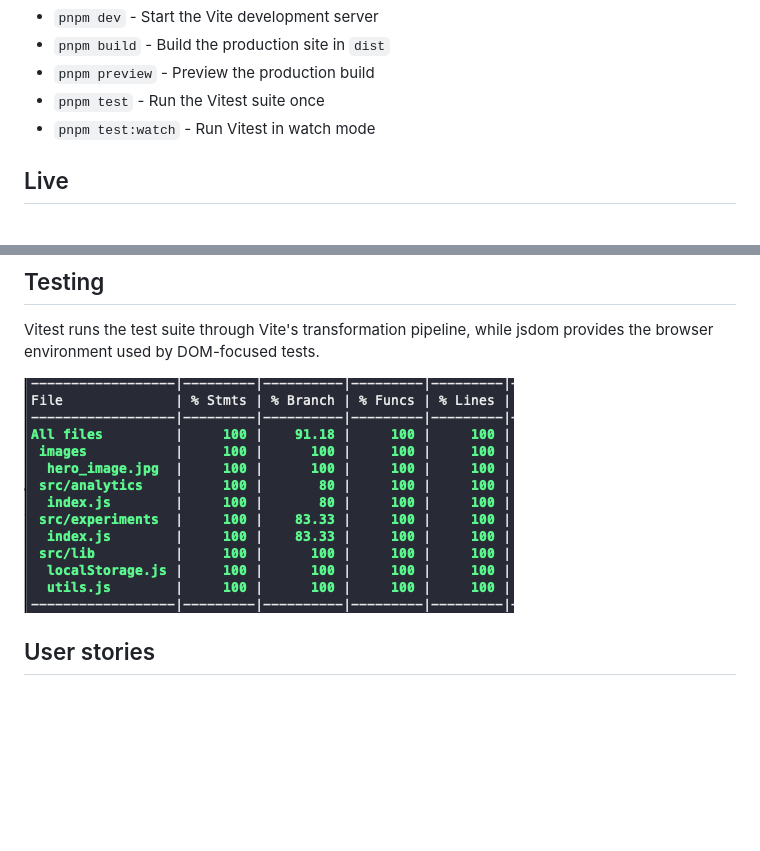
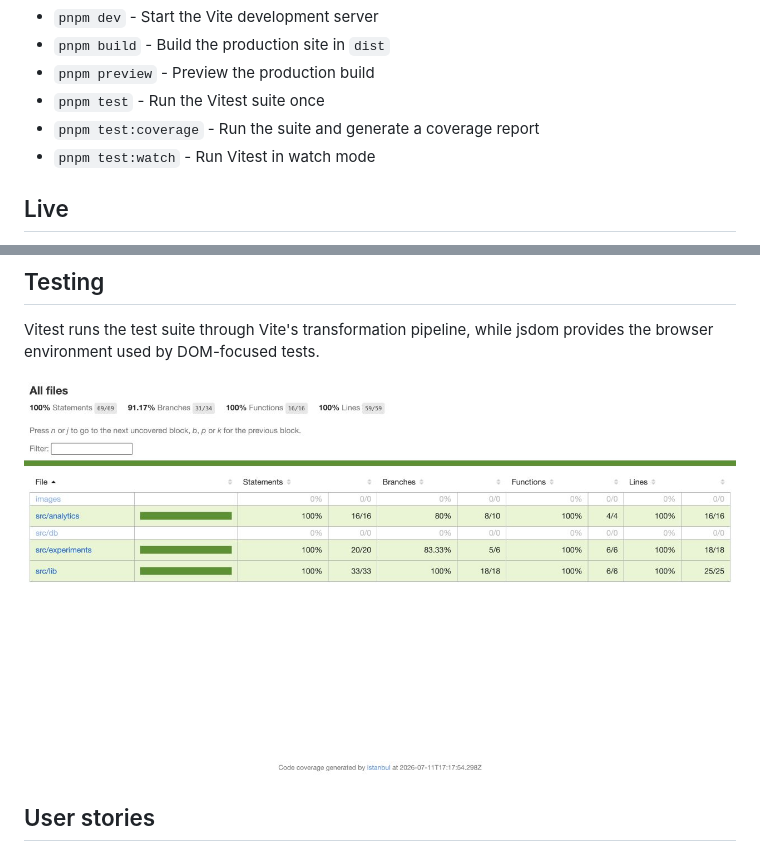
Before and after one commit to boversauros/AB_Testing, a Markdown page: README.md, 2 parts joined by grey strips. Rendered like a GitHub page; pictures changed too: assets/coverage_pic.png; blank space fills up the shorter version.

Commit message:
Add Vitest coverage report screenshot

```diff
--- a/README.md
+++ b/README.md
@@ -17,6 +17,7 @@ In the project directory, you can then run:
 - `pnpm build` - Build the production site in `dist`
 - `pnpm preview` - Preview the production build
 - `pnpm test` - Run the Vitest suite once
+- `pnpm test:coverage` - Run the suite and generate a coverage report
 - `pnpm test:watch` - Run Vitest in watch mode
 
 ## Live
```
Also changed, not shown: 3 other files.
